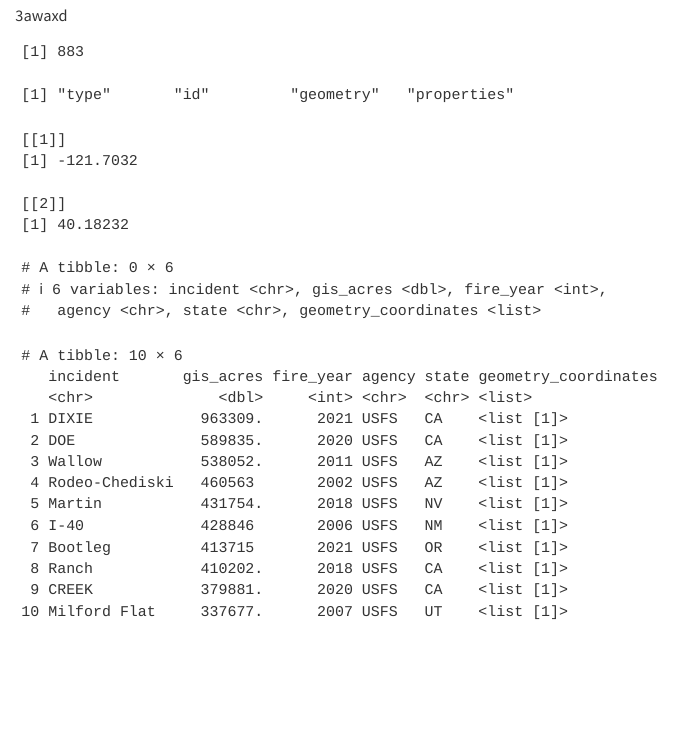
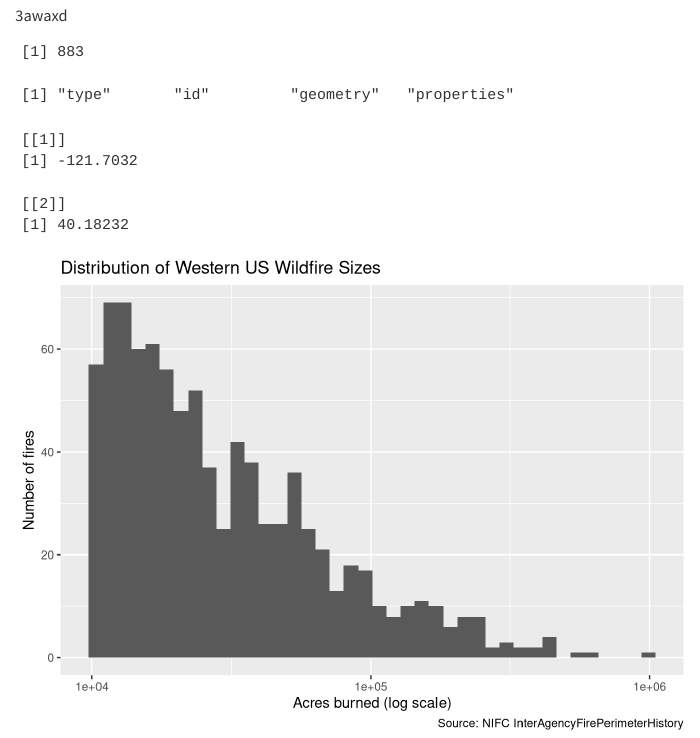
Before and after one commit to 3awaxd/r4ds-5, a Quarto document (analysis.qmd): the page in a window 1100 px wide, from 70 px down. Rendered offline with R 4.5, knitr and Pandoc in place of Quarto, with nearby package versions.

Commit message:
Plot distribution of wildfire sizes on log scale

````diff
--- a/analysis.qmd
+++ b/analysis.qmd
@@ -45,6 +45,14 @@ fires <- jsonlite::read_json("data/wildfires.geojson") |>
 ```
 
 ```{r}
-fires |> filter(str_detect(incident, "August"))
-fires |> arrange(desc(gis_acres)) |> head(10)
+fires |>
+  ggplot(aes(x = gis_acres)) +
+  geom_histogram(bins = 40) +
+  scale_x_log10() +
+  labs(
+    title = "Distribution of Western US Wildfire Sizes",
+    x = "Acres burned (log scale)",
+    y = "Number of fires",
+    caption = "Source: NIFC InterAgencyFirePerimeterHistory"
+  )
 ```
````
Also changed, not shown: analysis.html.
